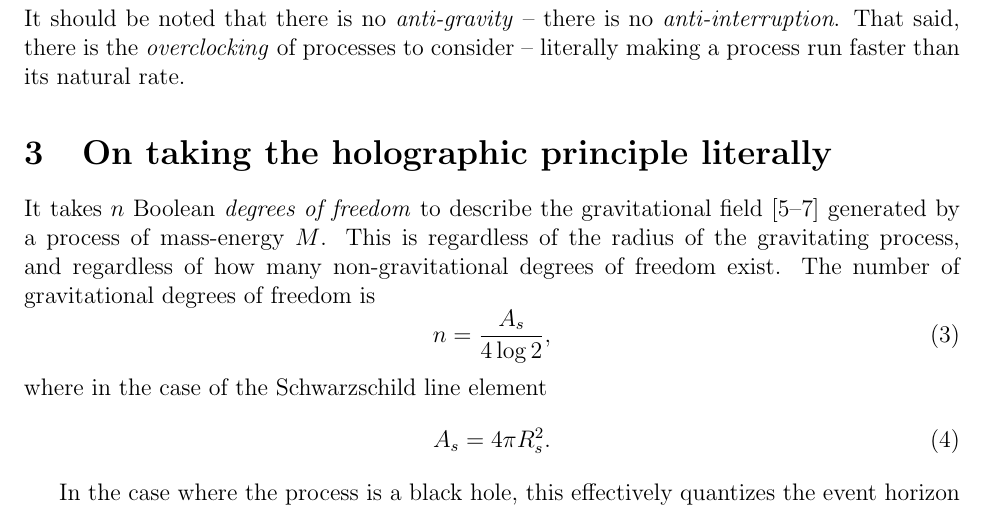
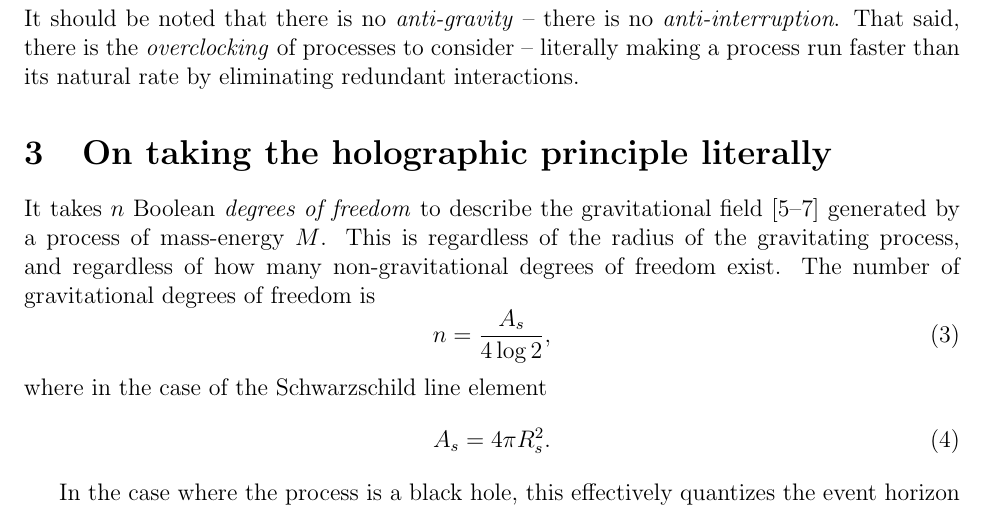
Before and after one commit to sjhalayka/papers, a LaTeX paper (anisotropic gravitation/bezier_escape.tex): part of page 2 of 4, cut so that both start at the same text. Compiled offline with pdfLaTeX.

Commit message:
Add files via upload

```diff
--- a/anisotropic gravitation/bezier_escape.tex
+++ b/anisotropic gravitation/bezier_escape.tex
@@ -68,7 +68,7 @@ In this paper, we will consider aspherical -- {\textit{anisotropic}} -- gravitat
 \section{On anti-gravity and the overclocking of processes}
 
 It should be noted that there is no {\textit{anti-gravity}} -- there is no {\textit{anti-interruption}.
-That said, there is the {\textit{overclocking}} of processes to consider -- literally making a process run faster than its natural rate.
+That said, there is the {\textit{overclocking}} of processes to consider -- literally making a process run faster than its natural rate by eliminating redundant interactions.
 
 
 
```
Also changed, not shown: anisotropic gravitation/bezier_escape.pdf, 1 other file.
